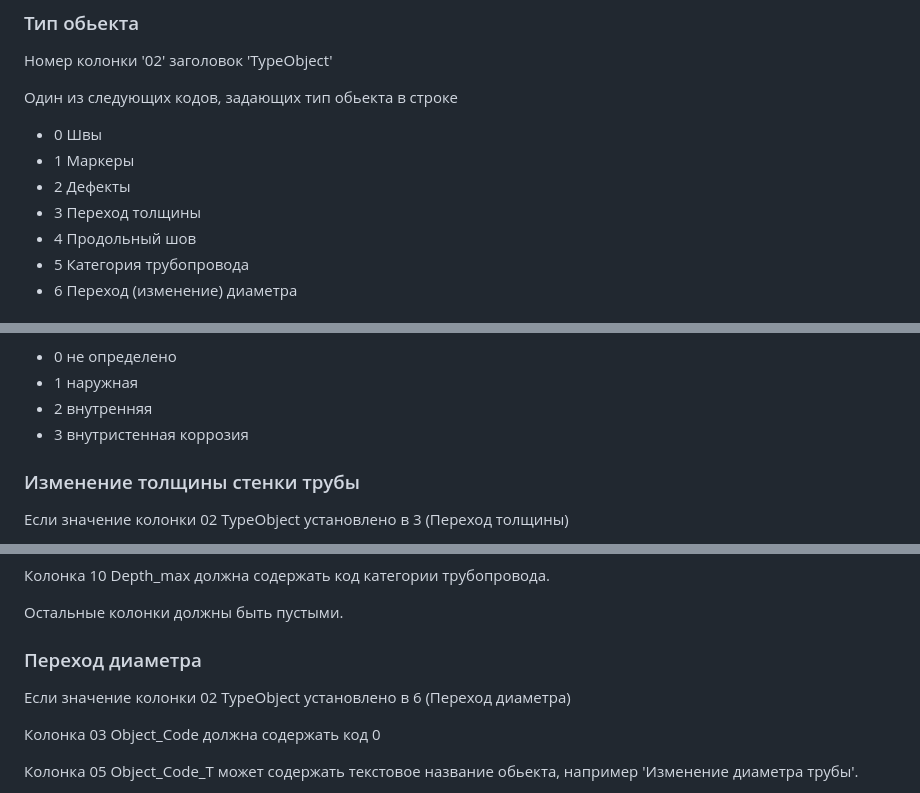
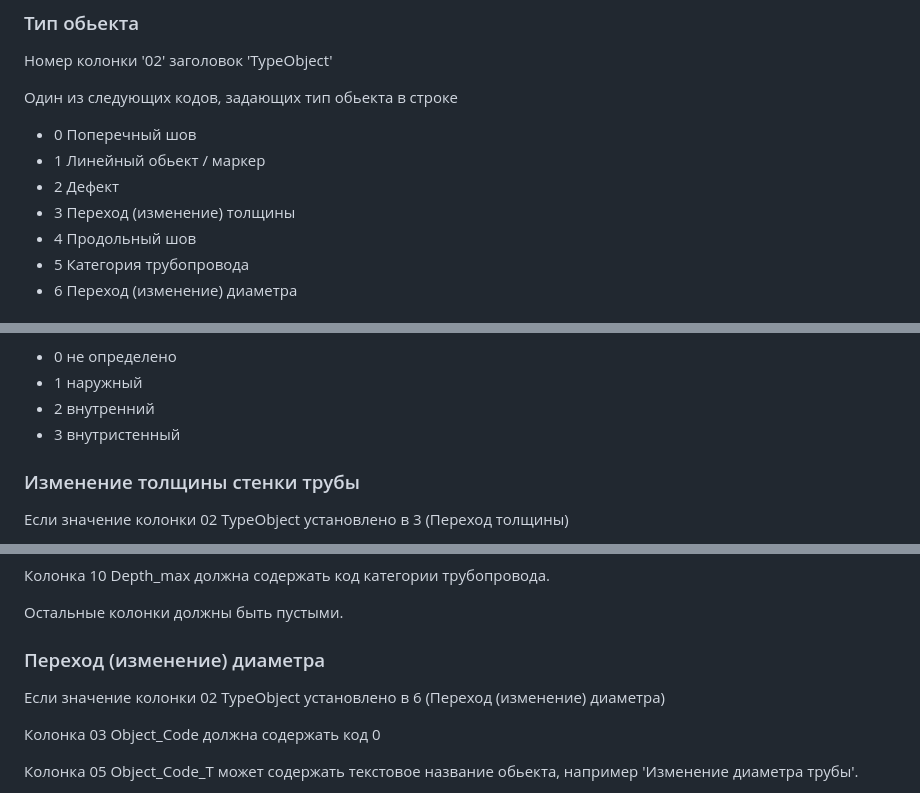
Before and after one commit to vb64/pipeline.csv, a Markdown page: pipeline_csv/csvfile/README.md, 3 parts joined by grey strips. Drawn GitHub-style.

```diff
--- a/pipeline_csv/csvfile/README.md
+++ b/pipeline_csv/csvfile/README.md
@@ -18,10 +18,10 @@
 
 Один из следующих кодов, задающих тип обьекта в строке
 
-- 0 Швы
-- 1 Маркеры
-- 2 Дефекты
-- 3 Переход толщины
+- 0 Поперечный шов
+- 1 Линейный обьект / маркер
+- 2 Дефект
+- 3 Переход (изменение) толщины
 - 4 Продольный шов
 - 5 Категория трубопровода
 - 6 Переход (изменение) диаметра
@@ -175,8 +144,8 @@
 
 - 0 не определено
-- 1 наружная
-- 2 внутренняя
-- 3 внутристенная коррозия
+- 1 наружный
+- 2 внутренний
+- 3 внутристенный
 
 ### Изменение толщины стенки трубы
 
@@ -218,9 +187,9 @@
 
 Остальные колонки должны быть пустыми.
 
-### Переход диаметра
+### Переход (изменение) диаметра
 
-Если значение колонки 02 TypeObject установлено в 6 (Переход диаметра)
+Если значение колонки 02 TypeObject установлено в 6 (Переход (изменение) диаметра)
 
 Колонка 03 Object_Code должна содержать код 0
 
```
Also changed, not shown: other parts of pipeline_csv/csvfile/README.md (+10 -41 lines).
